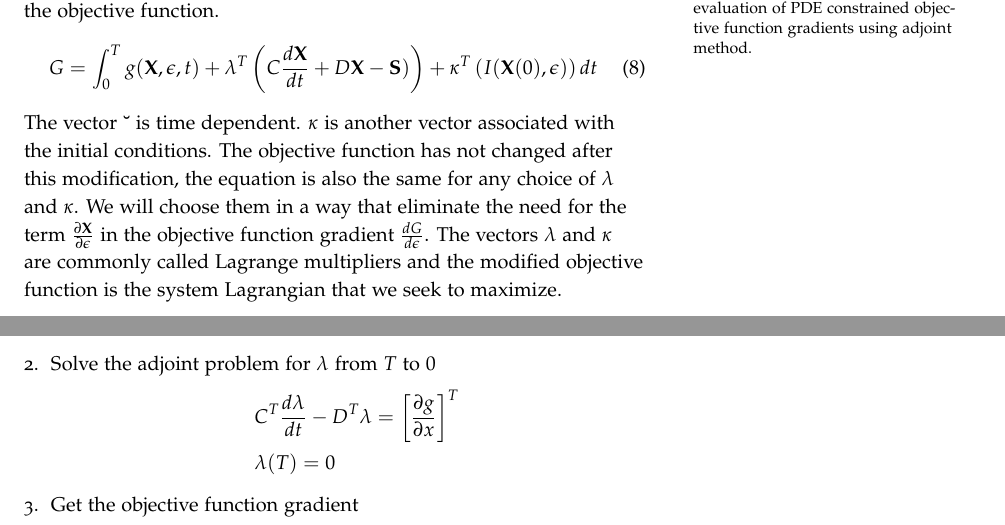
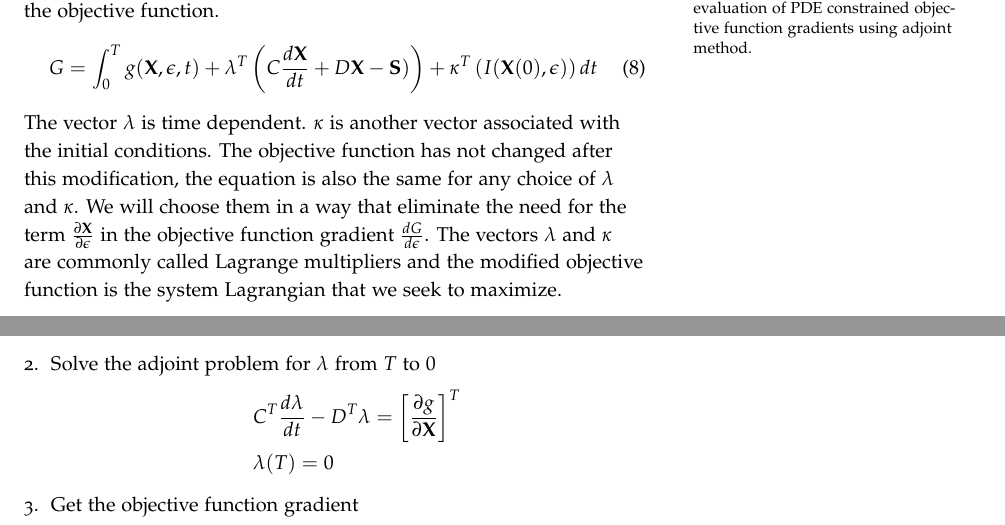
Before and after one commit to MKAbdElrahman/AdjointEM, a LaTeX document (handouts/AdjointEM Methods/Adjoint_EM.tex): two parts of pages 3 and 4 of 4, joined at a grey line, cut so that both start at the same text. Compiled offline with pdfLaTeX.

Commit message:
fixing some small errors

```diff
--- a/handouts/AdjointEM Methods/Adjoint_EM.tex
+++ b/handouts/AdjointEM Methods/Adjoint_EM.tex
@@ -115,7 +115,7 @@ I(\mathbf{X}(0),\epsilon) = \mathbf{0}
  \begin{equation}
 G =  \int^T_0 g(\mathbf{X},\epsilon,t)   + \lambda^T \left( C \frac{d \mathbf{X}}{dt} + D \mathbf{X} - \mathbf{S}) \right) + \kappa^T\left( I(\mathbf{X}(0),\epsilon) \right) dt
  \end{equation}
- The vector  $\mathbf{\lambda}$  is time dependent. $\kappa$  is another vector associated with the initial conditions.   The objective function has not changed after this modification, the equation is also the same  for any choice of $\lambda$ and $\kappa$. We will choose them in a way that eliminate the need for  the term   $ \frac{\partial \mathbf{X}}{\partial \epsilon}$ in the objective function gradient $\frac{dG}{d\epsilon}$. The vectors $\lambda$ and $\kappa$ are commonly called Lagrange multipliers and the modified objective function is the system Lagrangian that we seek to maximize.
+ The vector  $\lambda$  is time dependent. $\kappa$  is another vector associated with the initial conditions.   The objective function has not changed after this modification, the equation is also the same  for any choice of $\lambda$ and $\kappa$. We will choose them in a way that eliminate the need for  the term   $ \frac{\partial \mathbf{X}}{\partial \epsilon}$ in the objective function gradient $\frac{dG}{d\epsilon}$. The vectors $\lambda$ and $\kappa$ are commonly called Lagrange multipliers and the modified objective function is the system Lagrangian that we seek to maximize.
 
  Taking the total derivative of the Lagrangian,
  \begin{multline}\label{lag_grad}
@@ -155,7 +155,7 @@ The algorithm for computing $ \frac{d G}{d\epsilon}$ follows:
 	\item Solve the adjoint problem for $\lambda$ from $T$ to $0$
 	\begin{equation*}
 	\begin{aligned}
-	\quad & C^T \frac{d \lambda }{dt} - D^T \lambda = \left[ \frac{\partial g}{\partial x}\right]^T \\
+	\quad & C^T \frac{d \lambda }{dt} - D^T \lambda = \left[ \frac{\partial g}{\partial \mathbf{X}}\right]^T \\
 	&\lambda(T) = 0   \\
 	\end{aligned}
 	\end{equation*}
```
Also changed, not shown: handouts/AdjointEM Methods/Adjoint_EM.pdf, 2 other files.
